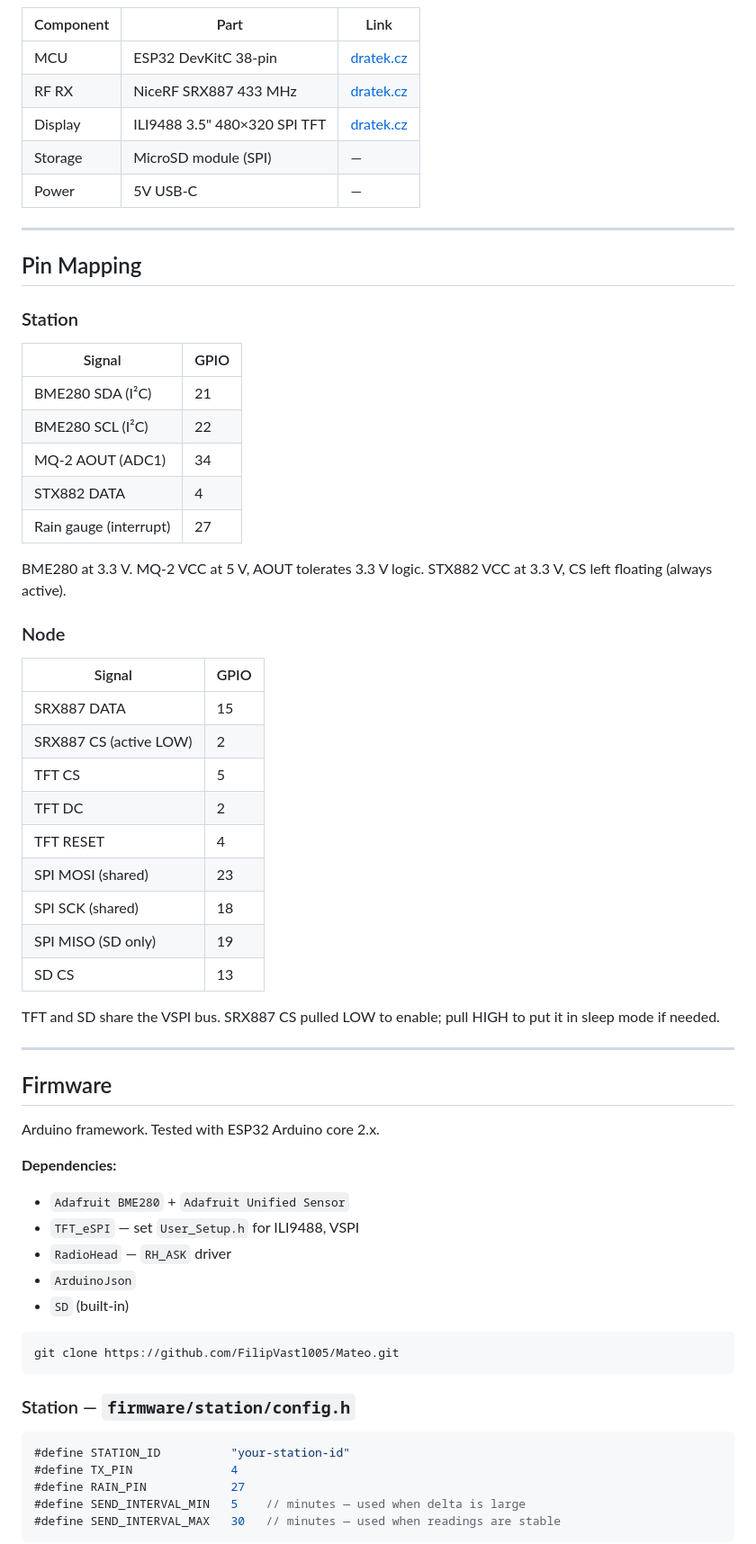
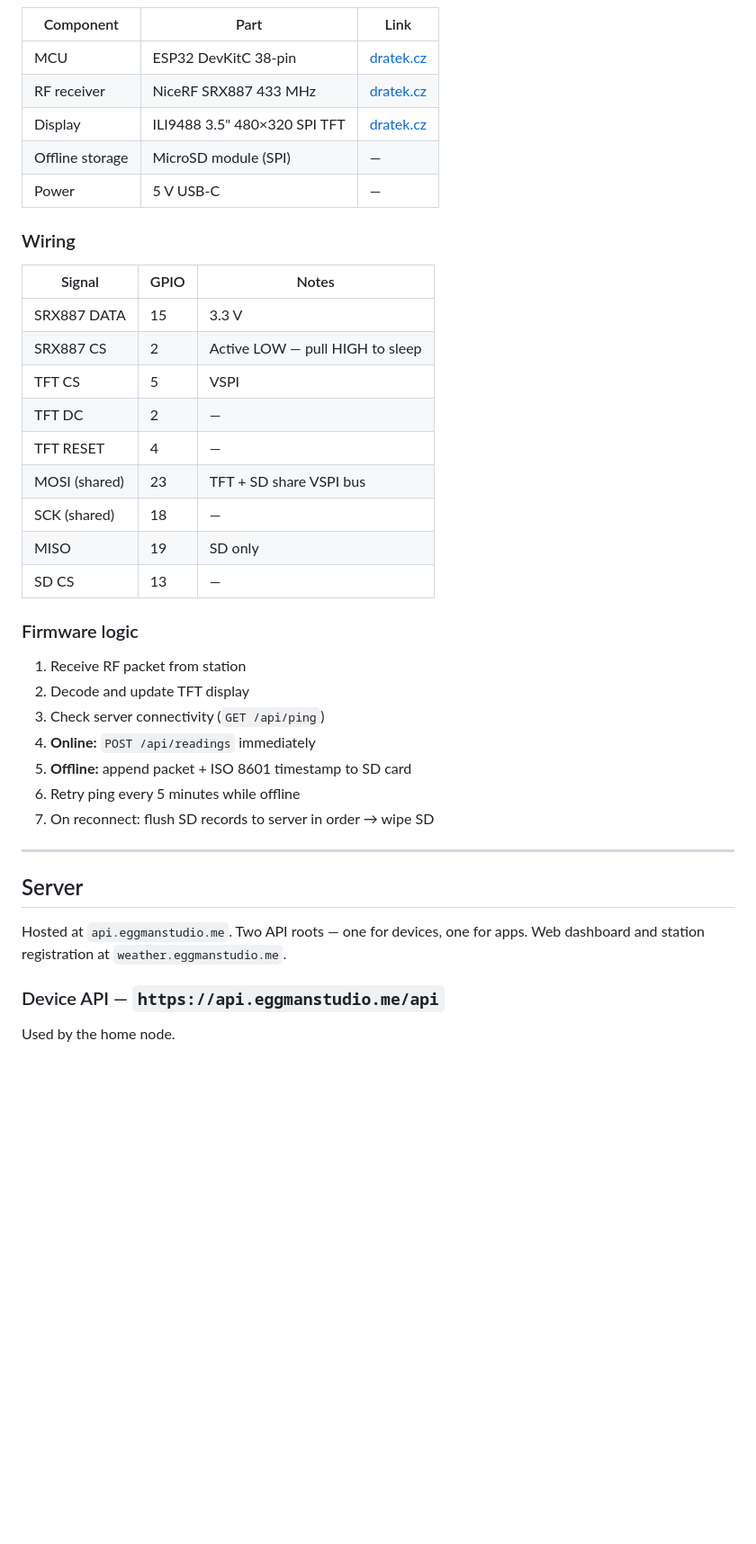
Before and after one commit to FilipVastl005/Mateo, a Markdown page: README.md, the part around one of its changes. Shown at 90% size. GitHub-like rendering; blank space fills up the shorter version.

Commit message:
readme mk2

````diff
--- a/README.md
+++ b/README.md
@@ -29,67 +68,42 @@ Open-source distributed weather station network. Build a station, contribute dat
 | Component | Part | Link |
 |-----------|------|------|
 | MCU | ESP32 DevKitC 38-pin | [dratek.cz](https://dratek.cz/arduino-platforma/51547-esp32-devkitc-development-board-38pin.html) |
-| RF RX | NiceRF SRX887 433 MHz | [dratek.cz](https://dratek.cz/arduino-platforma/3172-nicerf-433mhz-vysilac-prijimac-2x-antena-set-4ks.html) |
+| RF receiver | NiceRF SRX887 433 MHz | [dratek.cz](https://dratek.cz/arduino-platforma/3172-nicerf-433mhz-vysilac-prijimac-2x-antena-set-4ks.html) |
 | Display | ILI9488 3.5" 480×320 SPI TFT | [dratek.cz](https://dratek.cz/arduino-platforma/149154-dotykovy-displej-3-5-480x320-spi-tft-ili9488.html) |
-| Storage | MicroSD module (SPI) | — |
-| Power | 5V USB-C | — |
+| Offline storage | MicroSD module (SPI) | — |
+| Power | 5 V USB-C | — |
+
+### Wiring
+
+| Signal | GPIO | Notes |
+|--------|------|-------|
+| SRX887 DATA | 15 | 3.3 V |
+| SRX887 CS | 2 | Active LOW — pull HIGH to sleep |
+| TFT CS | 5 | VSPI |
+| TFT DC | 2 | — |
+| TFT RESET | 4 | — |
+| MOSI (shared) | 23 | TFT + SD share VSPI bus |
+| SCK (shared) | 18 | — |
+| MISO | 19 | SD only |
+| SD CS | 13 | — |
+
+### Firmware logic
+
+1. Receive RF packet from station
+2. Decode and update TFT display
+3. Check server connectivity (`GET /api/ping`)
+4. **Online:** `POST /api/readings` immediately
+5. **Offline:** append packet + ISO 8601 timestamp to SD card
+6. Retry ping every 5 minutes while offline
+7. On reconnect: flush SD records to server in order → wipe SD
 
 ---
 
-## Pin Mapping
+## Server
 
-### Station
+Hosted at `api.eggmanstudio.me`. Two API roots — one for devices, one for apps. Web dashboard and station registration at `weather.eggmanstudio.me`.
 
-| Signal | GPIO |
-|--------|------|
-| BME280 SDA (I²C) | 21 |
-| BME280 SCL (I²C) | 22 |
-| MQ-2 AOUT (ADC1) | 34 |
-| STX882 DATA | 4 |
-| Rain gauge (interrupt) | 27 |
+### Device API — `https://api.eggmanstudio.me/api`
 
-BME280 at 3.3 V. MQ-2 VCC at 5 V, AOUT tolerates 3.3 V logic. STX882 VCC at 3.3 V, CS left floating (always active).
+Used by the home node.
 
-### Node
-
-| Signal | GPIO |
-|--------|------|
-| SRX887 DATA | 15 |
-| SRX887 CS (active LOW) | 2 |
-| TFT CS | 5 |
-| TFT DC | 2 |
-| TFT RESET | 4 |
-| SPI MOSI (shared) | 23 |
-| SPI SCK (shared) | 18 |
-| SPI MISO (SD only) | 19 |
-| SD CS | 13 |
-
-TFT and SD share the VSPI bus. SRX887 CS pulled LOW to enable; pull HIGH to put it in sleep mode if needed.
-
----
-
-## Firmware
-
-Arduino framework. Tested with ESP32 Arduino core 2.x.
-
-**Dependencies:**
-- `Adafruit BME280` + `Adafruit Unified Sensor`
-- `TFT_eSPI` — set `User_Setup.h` for ILI9488, VSPI
-- `RadioHead` — `RH_ASK` driver
-- `ArduinoJson`
-- `SD` (built-in)
-
-```bash
-git clone https://github.com/FilipVastl005/Mateo.git
-```
-
-### Station — `firmware/station/config.h`
-
-```cpp
-#define STATION_ID          "your-station-id"
-#define TX_PIN              4
-#define RAIN_PIN            27
-#define SEND_INTERVAL_MIN   5    // minutes — used when delta is large
-#define SEND_INTERVAL_MAX   30   // minutes — used when readings are stable
-```
-
````
Also changed, not shown: other parts of README.md (+101 -74 lines).
